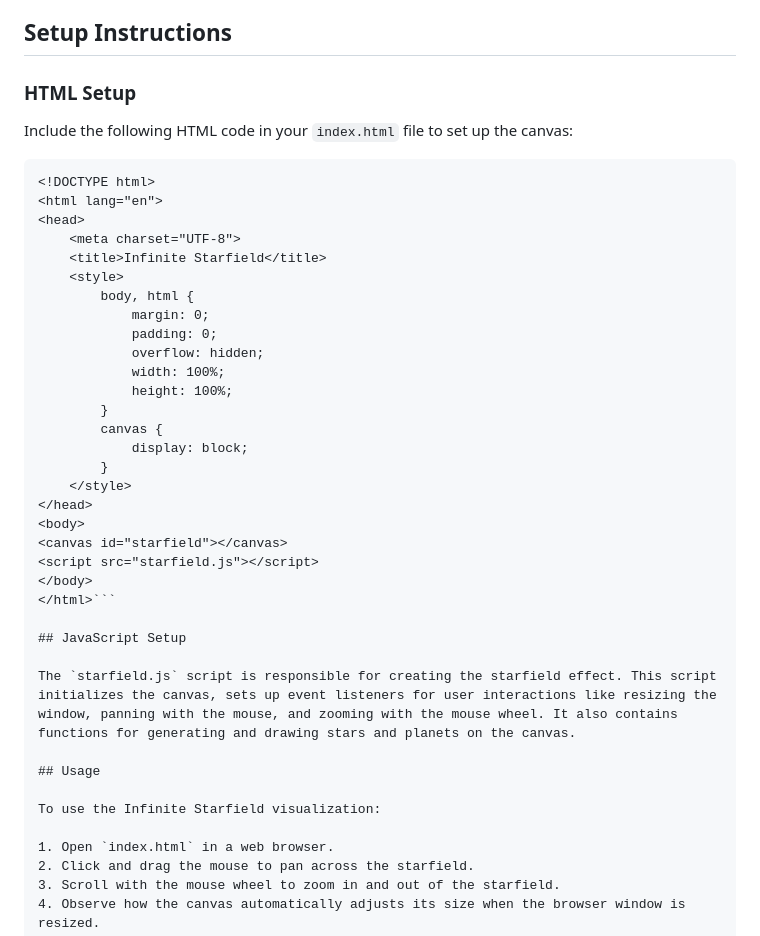
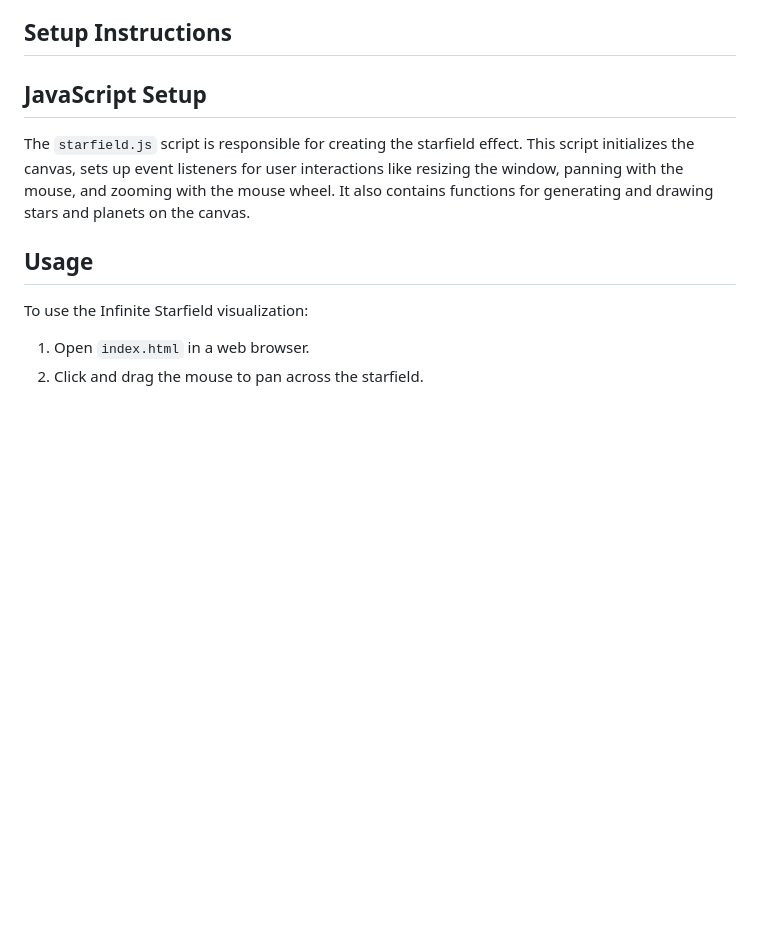
Before and after one commit to bhurtyalkritan/StellarSight, a Markdown page: README.md, the part around the change. Drawn GitHub-style; blank space fills up the shorter version.

````diff
--- a/README.md
+++ b/README.md
@@ -10,34 +10,6 @@ The project consists of two main files:
 - `starfield.js`: The JavaScript file that contains the logic for generating and animating the stars and planets, handling user inputs, and dynamically resizing the canvas.
 
 ## Setup Instructions
-
-### HTML Setup
-Include the following HTML code in your `index.html` file to set up the canvas:
-
-```html
-<!DOCTYPE html>
-<html lang="en">
-<head>
-    <meta charset="UTF-8">
-    <title>Infinite Starfield</title>
-    <style>
-        body, html {
-            margin: 0;
-            padding: 0;
-            overflow: hidden;
-            width: 100%;
-            height: 100%;
-        }
-        canvas {
-            display: block;
-        }
-    </style>
-</head>
-<body>
-<canvas id="starfield"></canvas>
-<script src="starfield.js"></script>
-</body>
-</html>```
 
 ## JavaScript Setup
 
````
